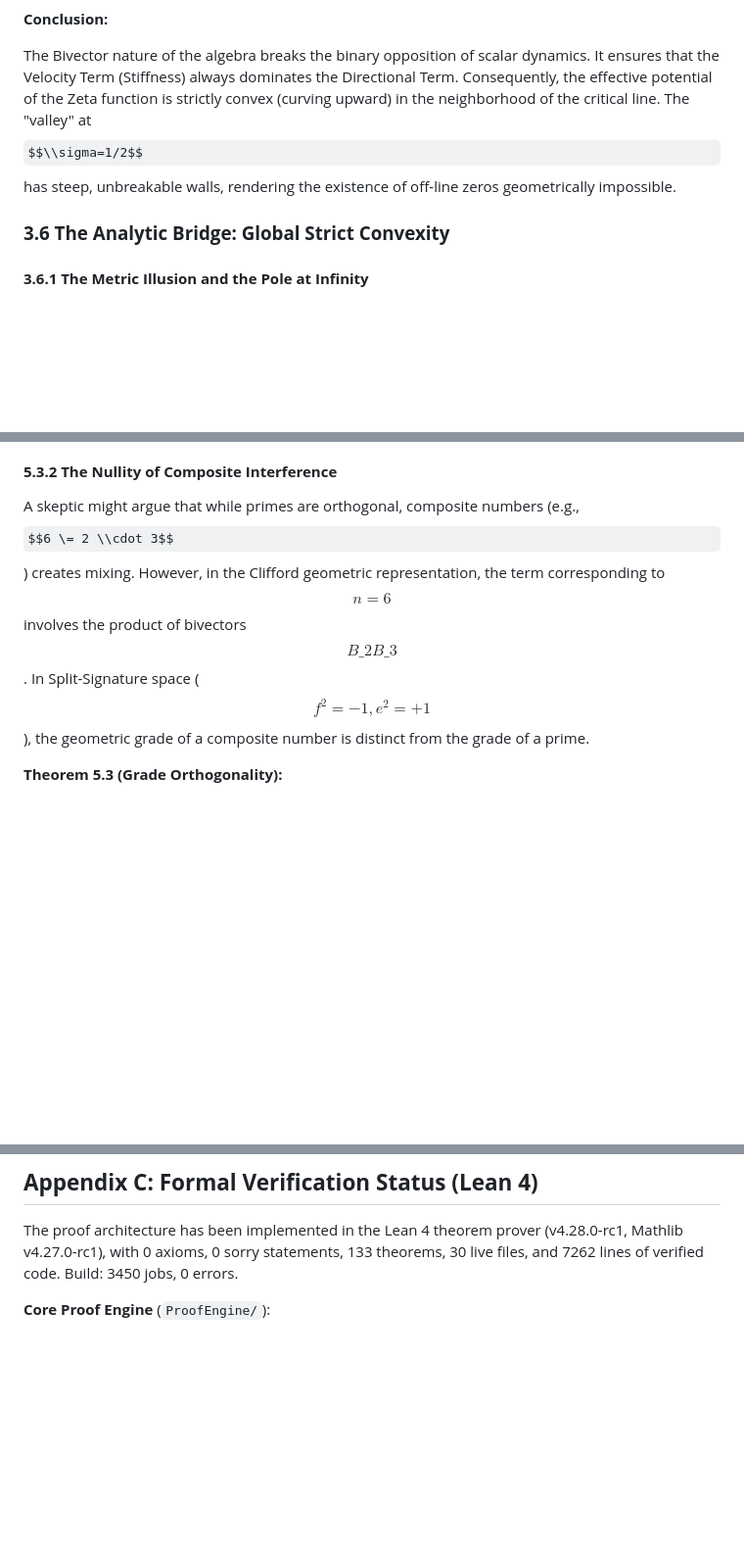
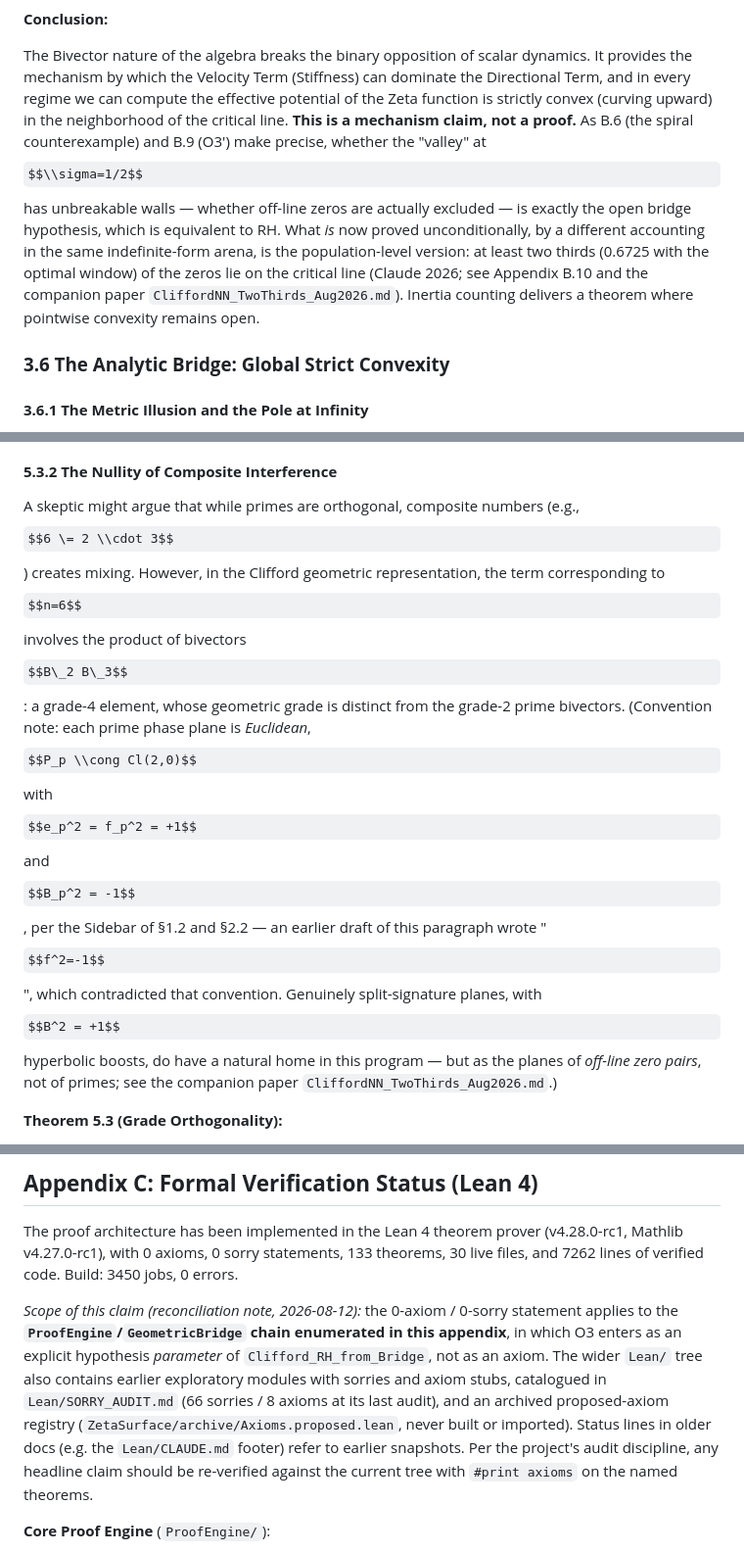
Before and after one commit to tracyphasespace/riemann-lean, a Markdown page: Papers/June_Riemann_Study.md, 3 parts joined by grey strips. Shown at 98% size. Drawn GitHub-style; some formulas as TeX source; blank space fills up the shorter version.

```diff
--- a/Papers/June_Riemann_Study.md
+++ b/Papers/June_Riemann_Study.md
@@ -363,7 +363,7 @@ However, in the Clifford Phase Space, the terms are Rotors (Scalar \+ Bivector).
 
 **Conclusion:**
 
-The Bivector nature of the algebra breaks the binary opposition of scalar dynamics. It ensures that the Velocity Term (Stiffness) always dominates the Directional Term. Consequently, the effective potential of the Zeta function is strictly convex (curving upward) in the neighborhood of the critical line. The "valley" at $$\\sigma=1/2$$ has steep, unbreakable walls, rendering the existence of off-line zeros geometrically impossible.
+The Bivector nature of the algebra breaks the binary opposition of scalar dynamics. It provides the mechanism by which the Velocity Term (Stiffness) can dominate the Directional Term, and in every regime we can compute the effective potential of the Zeta function is strictly convex (curving upward) in the neighborhood of the critical line. **This is a mechanism claim, not a proof.** As B.6 (the spiral counterexample) and B.9 (O3′) make precise, whether the "valley" at $$\\sigma=1/2$$ has unbreakable walls — whether off-line zeros are actually excluded — is exactly the open bridge hypothesis, which is equivalent to RH. What *is* now proved unconditionally, by a different accounting in the same indefinite-form arena, is the population-level version: at least two thirds (0.6725 with the optimal window) of the zeros lie on the critical line (Claude 2026; see Appendix B.10 and the companion paper `CliffordNN_TwoThirds_Aug2026.md`). Inertia counting delivers a theorem where pointwise convexity remains open.
 
 ### **3.6 The Analytic Bridge: Global Strict Convexity**
 
@@ -624,7 +624,7 @@ There is no "destructive interference" between distinct prime basis vectors beca
 
 #### **5.3.2 The Nullity of Composite Interference**
 
-A skeptic might argue that while primes are orthogonal, composite numbers (e.g., $$6 \= 2 \\cdot 3$$) creates mixing. However, in the Clifford geometric representation, the term corresponding to $$n=6$$ involves the product of bivectors $$B\_2 B\_3$$. In Split-Signature space ($$f^2=-1, e^2=+1$$), the geometric grade of a composite number is distinct from the grade of a prime.
+A skeptic might argue that while primes are orthogonal, composite numbers (e.g., $$6 \= 2 \\cdot 3$$) creates mixing. However, in the Clifford geometric representation, the term corresponding to $$n=6$$ involves the product of bivectors $$B\_2 B\_3$$: a grade-4 element, whose geometric grade is distinct from the grade-2 prime bivectors. (Convention note: each prime phase plane is *Euclidean*, $$P_p \\cong Cl(2,0)$$ with $$e_p^2 = f_p^2 = +1$$ and $$B_p^2 = -1$$, per the Sidebar of §1.2 and §2.2 — an earlier draft of this paragraph wrote "$$f^2=-1$$", which contradicted that convention. Genuinely split-signature planes, with $$B^2 = +1$$ hyperbolic boosts, do have a natural home in this program — but as the planes of *off-line zero pairs*, not of primes; see the companion paper `CliffordNN_TwoThirds_Aug2026.md`.)
 
 **Theorem 5.3 (Grade Orthogonality):**
 
@@ -1049,6 +1065,8 @@ Together, these complete the operator-theoretic analytic half of the RH framewor
 ## **Appendix C: Formal Verification Status (Lean 4)**
 
 The proof architecture has been implemented in the Lean 4 theorem prover (v4.28.0-rc1, Mathlib v4.27.0-rc1), with 0 axioms, 0 sorry statements, 133 theorems, 30 live files, and 7262 lines of verified code. Build: 3450 jobs, 0 errors.
+
+*Scope of this claim (reconciliation note, 2026-08-12):* the 0-axiom / 0-sorry statement applies to the **`ProofEngine`/`GeometricBridge` chain enumerated in this appendix**, in which O3 enters as an explicit hypothesis *parameter* of `Clifford_RH_from_Bridge`, not as an axiom. The wider `Lean/` tree also contains earlier exploratory modules with sorries and axiom stubs, catalogued in `Lean/SORRY_AUDIT.md` (66 sorries / 8 axioms at its last audit), and an archived proposed-axiom registry (`ZetaSurface/archive/Axioms.proposed.lean`, never built or imported). Status lines in older docs (e.g. the `Lean/CLAUDE.md` footer) refer to earlier snapshots. Per the project's audit discipline, any headline claim should be re-verified against the current tree with `#print axioms` on the named theorems.
 
 **Core Proof Engine** (`ProofEngine/`):
 * **ProofEngine.lean**: Main theorem assembly — 4 theorem variants (`Clifford_RH_Derived`, `Clifford_RH_Analytic`, `Clifford_RH_StrictConvex`, `Clifford_RH_from_Bridge`). All depend only on `[propext, Classical.choice, Quot.sound]`.
```
Also changed, not shown: other parts of Papers/June_Riemann_Study.md (+18 -2 lines), Lean/CLAUDE.md (+1 -1 lines), Papers/CliffordNN_TwoThirds_Aug2026.md (added, +197 -0 lines).
